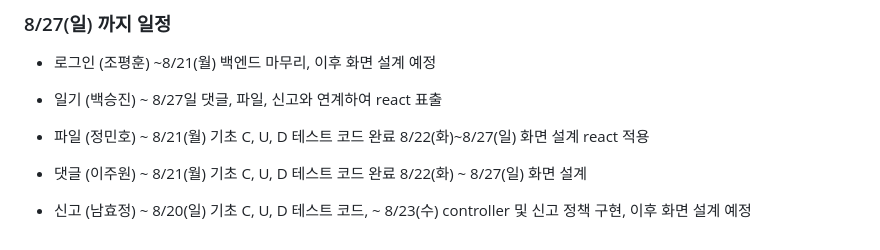
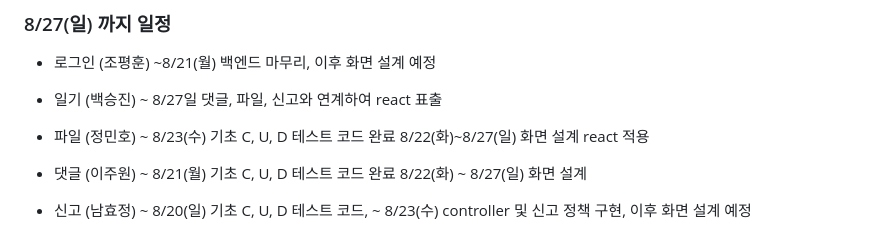
Before and after one commit to CodeMedics/-dailylog-backend, a Markdown page: README.MD, the part around the change. Rendered like a GitHub page.

```diff
--- a/README.MD
+++ b/README.MD
@@ -103,7 +103,7 @@ public class DiaryUpdateTest {
   ~ 8/27일 댓글, 파일, 신고와 연계하여 react 표출
 
 - 파일 (정민호)
-  ~ 8/21(월) 기초 C, U, D 테스트 코드 완료
+  ~ 8/23(수) 기초 C, U, D 테스트 코드 완료
   8/22(화)~8/27(일) 화면 설계 react 적용
 
 - 댓글 (이주원)
```
